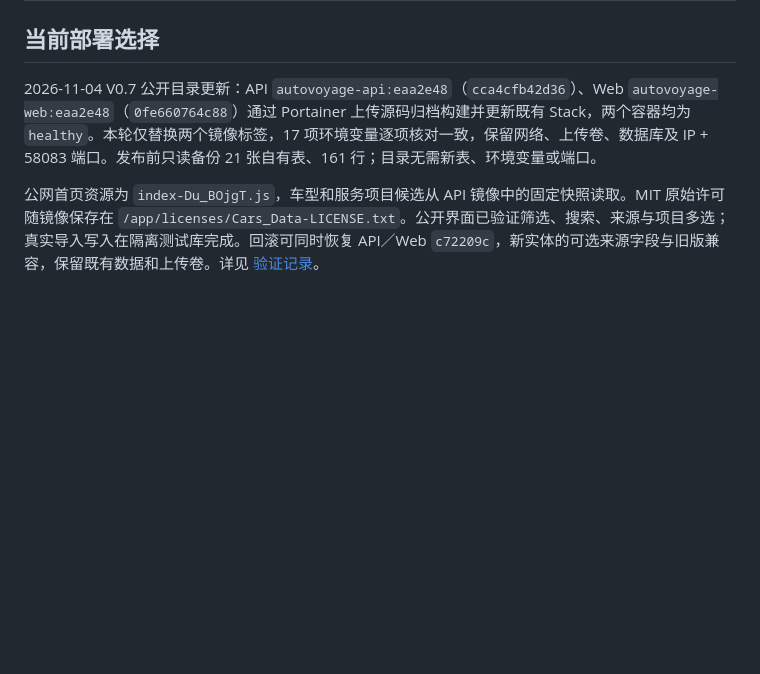
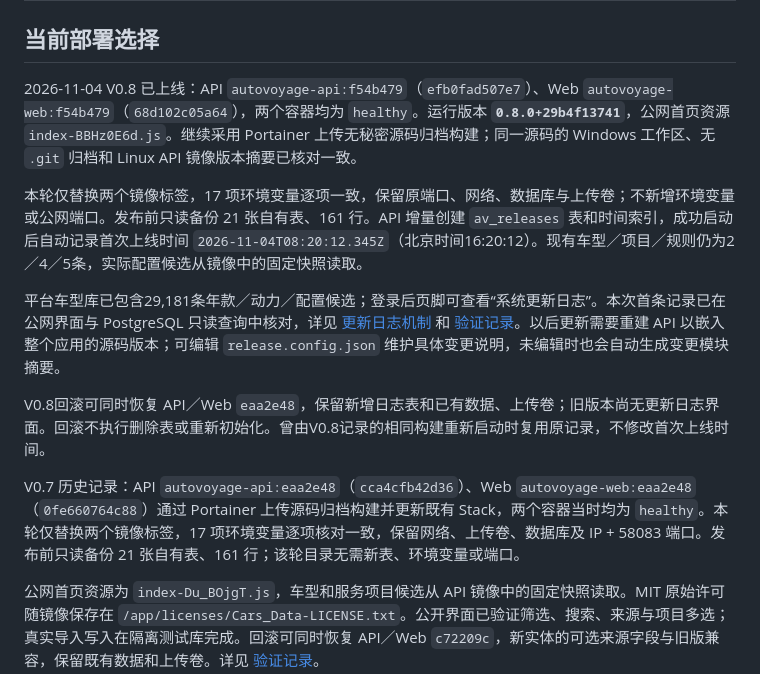
Before and after one commit to gexiaobin/mem-car-information-system, a Markdown page: docs/deployment.md, the part around the change. Drawn GitHub-style; blank space fills up the shorter version.

Commit message:
docs: record V0.8 deployment and configuration catalog verification

```diff
--- a/docs/deployment.md
+++ b/docs/deployment.md
@@ -2,7 +2,15 @@
 
 ## 当前部署选择
 
-2026-11-04 V0.7 公开目录更新：API `autovoyage-api:eaa2e48`（`cca4cfb42d36`）、Web `autovoyage-web:eaa2e48`（`0fe660764c88`）通过 Portainer 上传源码归档构建并更新既有 Stack，两个容器均为 `healthy`。本轮仅替换两个镜像标签，17 项环境变量逐项核对一致，保留网络、上传卷、数据库及 IP + 58083 端口。发布前只读备份 21 张自有表、161 行；目录无需新表、环境变量或端口。
+2026-11-04 V0.8 已上线：API `autovoyage-api:f54b479`（`efb0fad507e7`）、Web `autovoyage-web:f54b479`（`68d102c05a64`），两个容器均为 `healthy`。运行版本 **`0.8.0+29b4f13741`**，公网首页资源 `index-BBHz0E6d.js`。继续采用 Portainer 上传无秘密源码归档构建；同一源码的 Windows 工作区、无 `.git` 归档和 Linux API 镜像版本摘要已核对一致。
+
+本轮仅替换两个镜像标签，17 项环境变量逐项一致，保留原端口、网络、数据库与上传卷；不新增环境变量或公网端口。发布前只读备份 21 张自有表、161 行。API 增量创建 `av_releases` 表和时间索引，成功启动后自动记录首次上线时间 `2026-11-04T08:20:12.345Z`（北京时间16:20:12）。现有车型／项目／规则仍为2／4／5条，实际配置候选从镜像中的固定快照读取。
+
+平台车型库已包含29,181条年款／动力／配置候选；登录后页脚可查看“系统更新日志”。本次首条记录已在公网界面与 PostgreSQL 只读查询中核对，详见 [更新日志机制](system-releases.md) 和 [验证记录](verification.md)。以后更新需要重建 API 以嵌入整个应用的源码版本；可编辑 `release.config.json` 维护具体变更说明，未编辑时也会自动生成变更模块摘要。
+
+V0.8回滚可同时恢复 API／Web `eaa2e48`，保留新增日志表和已有数据、上传卷；旧版本尚无更新日志界面。回滚不执行删除表或重新初始化。曾由V0.8记录的相同构建重新启动时复用原记录，不修改首次上线时间。
+
+V0.7 历史记录：API `autovoyage-api:eaa2e48`（`cca4cfb42d36`）、Web `autovoyage-web:eaa2e48`（`0fe660764c88`）通过 Portainer 上传源码归档构建并更新既有 Stack，两个容器当时均为 `healthy`。本轮仅替换两个镜像标签，17 项环境变量逐项核对一致，保留网络、上传卷、数据库及 IP + 58083 端口。发布前只读备份 21 张自有表、161 行；该轮目录无需新表、环境变量或端口。
 
 公网首页资源为 `index-Du_BOjgT.js`，车型和服务项目候选从 API 镜像中的固定快照读取。MIT 原始许可随镜像保存在 `/app/licenses/Cars_Data-LICENSE.txt`。公开界面已验证筛选、搜索、来源与项目多选；真实导入写入在隔离测试库完成。回滚可同时恢复 API／Web `c72209c`，新实体的可选来源字段与旧版兼容，保留既有数据和上传卷。详见 [验证记录](verification.md)。
 
```
Also changed, not shown: README.md (+3 -1 lines), docs/verification.md (+21 -0 lines), docs/images/system-updates.png (added), docs/images/vehicle-variant-catalog.png (added), docs/images/vehicle-variant-options.png (added).
